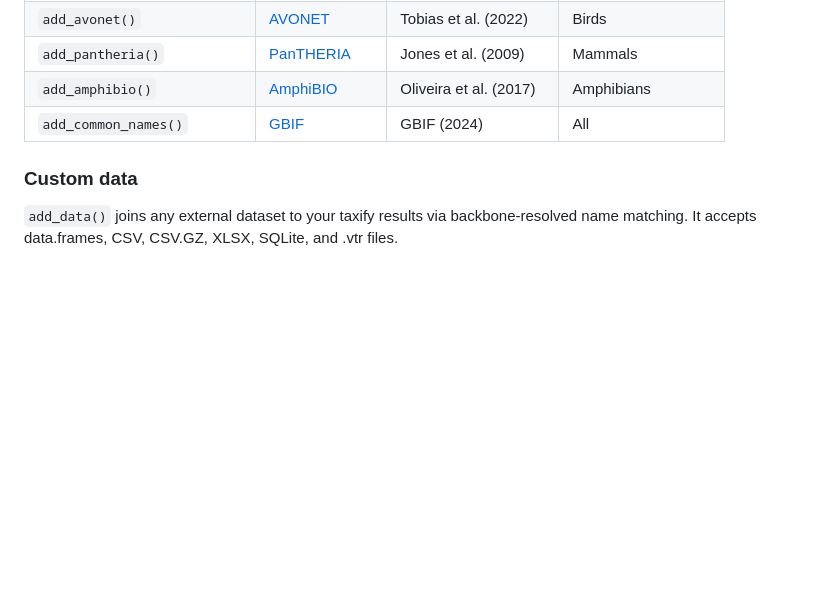
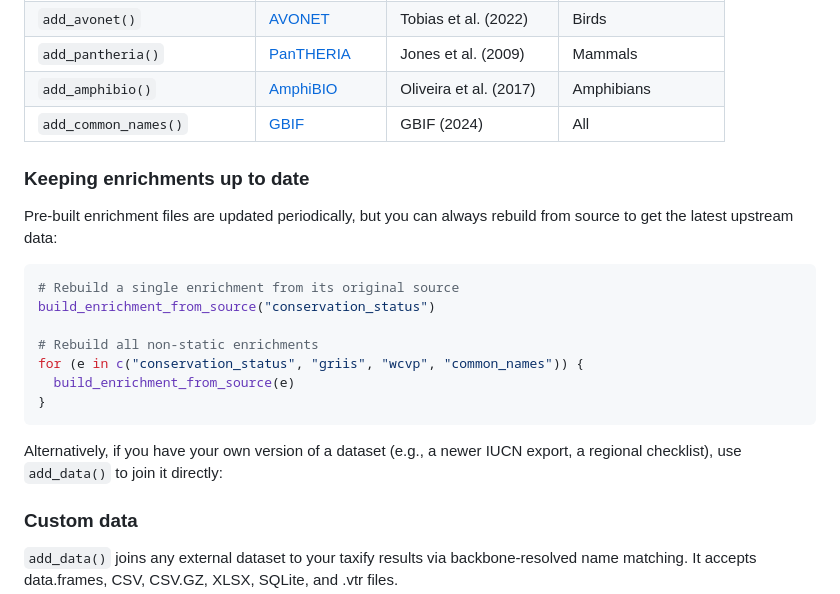
Before and after one commit to gcol33/taxify, a Markdown page: README.md, the part around the change. Drawn GitHub-style; blank space fills up the shorter version.

Commit message:
README: add section on keeping enrichments up to date
Shows build_enrichment_from_source() for rebuilding from upstream and
add_data() as an alternative for custom/newer datasets.

Co-Authored-By: Claude Opus 4.6 <noreply@anthropic.com>

````diff
--- a/README.md
+++ b/README.md
@@ -162,6 +162,22 @@ taxify(plant_names) |>
 | `add_amphibio()` | [AmphiBIO](https://doi.org/10.6084/m9.figshare.4644424) | Oliveira et al. (2017) | Amphibians |
 | `add_common_names()` | [GBIF](https://www.gbif.org/) | GBIF (2024) | All |
 
+### Keeping enrichments up to date
+
+Pre-built enrichment files are updated periodically, but you can always rebuild from source to get the latest upstream data:
+
+```r
+# Rebuild a single enrichment from its original source
+build_enrichment_from_source("conservation_status")
+
+# Rebuild all non-static enrichments
+for (e in c("conservation_status", "griis", "wcvp", "common_names")) {
+  build_enrichment_from_source(e)
+}
+```
+
+Alternatively, if you have your own version of a dataset (e.g., a newer IUCN export, a regional checklist), use `add_data()` to join it directly:
+
 ### Custom data
 
 `add_data()` joins any external dataset to your taxify results via backbone-resolved name matching. It accepts data.frames, CSV, CSV.GZ, XLSX, SQLite, and .vtr files.
````
